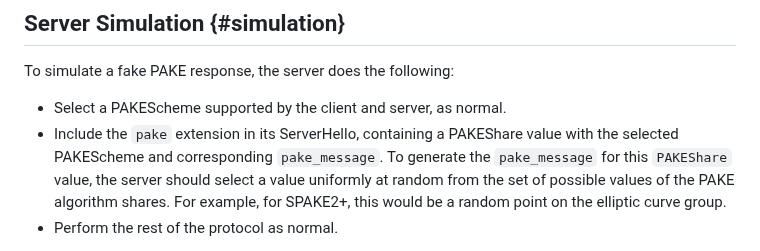
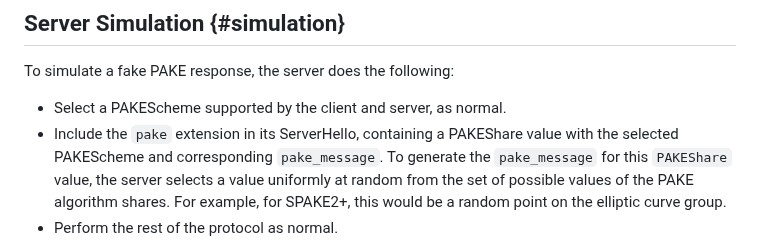
Before and after one commit to chris-wood/draft-bmw-tls-pake13, a Markdown page: draft-bmw-tls-pake13.md, the part around one of its changes. Rendered like a GitHub page.

```diff
--- a/draft-bmw-tls-pake13.md
+++ b/draft-bmw-tls-pake13.md
@@ -253,7 +253,7 @@ To simulate a fake PAKE response, the server does the following:
 * Select a PAKEScheme supported by the client and server, as normal.
 * Include the `pake` extension in its ServerHello, containing a PAKEShare value with
 the selected PAKEScheme and corresponding `pake_message`. To generate the `pake_message`
-for this `PAKEShare` value, the server should select a value uniformly at random from
+for this `PAKEShare` value, the server selects a value uniformly at random from
 the set of possible values of the PAKE algorithm shares. For example, for SPAKE2+,
 this would be a random point on the elliptic curve group.
 * Perform the rest of the protocol as normal.
```
Also changed, not shown: other parts of draft-bmw-tls-pake13.md (+1 -1 lines).
